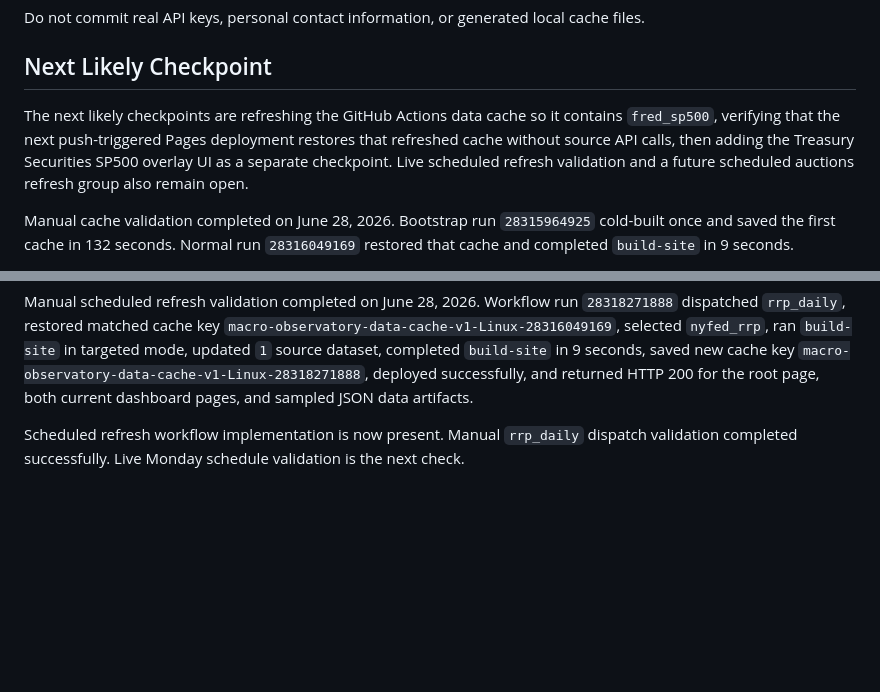
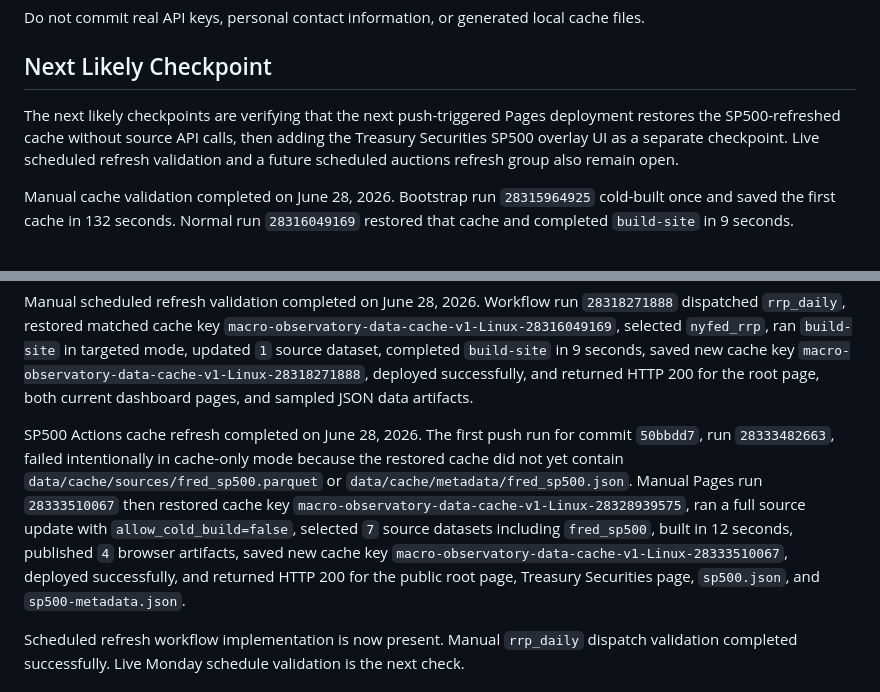
Before and after one commit to dharmatech/macro-observatory, a Markdown page: docs/handbook/current-state.md, 2 parts joined by grey strips. Drawn GitHub-style; blank space fills up the shorter version.

Commit message:
Record SP500 Pages cache refresh

```diff
--- a/docs/handbook/current-state.md
+++ b/docs/handbook/current-state.md
@@ -589,7 +589,7 @@ Do not commit real API keys, personal contact information, or generated local ca
 
 ## Next Likely Checkpoint
 
-The next likely checkpoints are refreshing the GitHub Actions data cache so it contains `fred_sp500`, verifying that the next push-triggered Pages deployment restores that refreshed cache without source API calls, then adding the Treasury Securities SP500 overlay UI as a separate checkpoint. Live scheduled refresh validation and a future scheduled auctions refresh group also remain open.
+The next likely checkpoints are verifying that the next push-triggered Pages deployment restores the SP500-refreshed cache without source API calls, then adding the Treasury Securities SP500 overlay UI as a separate checkpoint. Live scheduled refresh validation and a future scheduled auctions refresh group also remain open.
 
 Manual cache validation completed on June 28, 2026. Bootstrap run `28315964925` cold-built once and saved the first cache in 132 seconds. Normal run `28316049169` restored that cache and completed `build-site` in 9 seconds.
 
@@ -602,6 +602,8 @@ Targeted source-update mode is implemented. `build-site --source-dataset ...` va
 Local targeted validation completed on June 28, 2026. `uv run macro-observatory build-site --source-dataset nyfed_rrp` ran successfully, reported `source update mode: targeted`, selected `nyfed_rrp`, updated `1` source dataset, rebuilt `3` derived datasets, and published `2` browser artifacts. After the SP500 market-context checkpoint, local `uv run macro-observatory build-site --from-cache` rebuilt `4` derived datasets and published `4` browser artifacts with `0` source updates.
 
 Manual scheduled refresh validation completed on June 28, 2026. Workflow run `28318271888` dispatched `rrp_daily`, restored matched cache key `macro-observatory-data-cache-v1-Linux-28316049169`, selected `nyfed_rrp`, ran `build-site` in targeted mode, updated `1` source dataset, completed `build-site` in 9 seconds, saved new cache key `macro-observatory-data-cache-v1-Linux-28318271888`, deployed successfully, and returned HTTP 200 for the root page, both current dashboard pages, and sampled JSON data artifacts.
+
+SP500 Actions cache refresh completed on June 28, 2026. The first push run for commit `50bbdd7`, run `28333482663`, failed intentionally in cache-only mode because the restored cache did not yet contain `data/cache/sources/fred_sp500.parquet` or `data/cache/metadata/fred_sp500.json`. Manual Pages run `28333510067` then restored cache key `macro-observatory-data-cache-v1-Linux-28328939575`, ran a full source update with `allow_cold_build=false`, selected `7` source datasets including `fred_sp500`, built in 12 seconds, published `4` browser artifacts, saved new cache key `macro-observatory-data-cache-v1-Linux-28333510067`, deployed successfully, and returned HTTP 200 for the public root page, Treasury Securities page, `sp500.json`, and `sp500-metadata.json`.
 
 Scheduled refresh workflow implementation is now present. Manual `rrp_daily` dispatch validation completed successfully. Live Monday schedule validation is the next check.
 
```
Also changed, not shown: docs/design/08-treasury-securities-net-issuance-milestone.md (+1 -1 lines).
